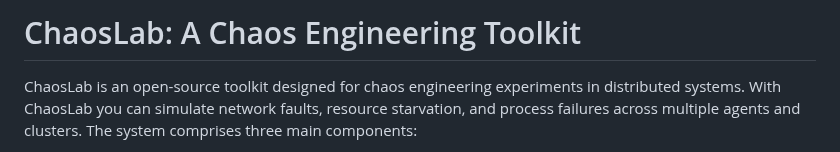
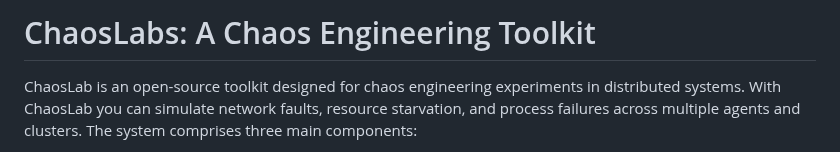
Before and after one commit to fraware/ChaosLabs, a Markdown page: README.md, the part around the change. GitHub-like rendering.

```diff
--- a/README.md
+++ b/README.md
@@ -1,4 +1,4 @@
-# ChaosLab: A Chaos Engineering Toolkit
+# ChaosLabs: A Chaos Engineering Toolkit
 
 ChaosLab is an open-source toolkit designed for chaos engineering experiments in distributed systems. With ChaosLab you can simulate network faults, resource starvation, and process failures across multiple agents and clusters. The system comprises three main components:
 
```
